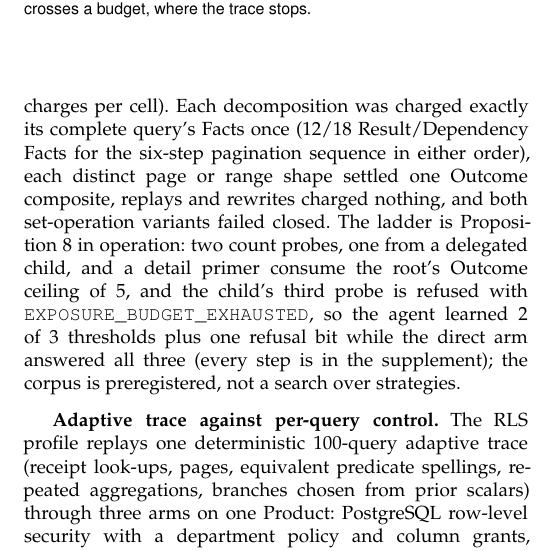
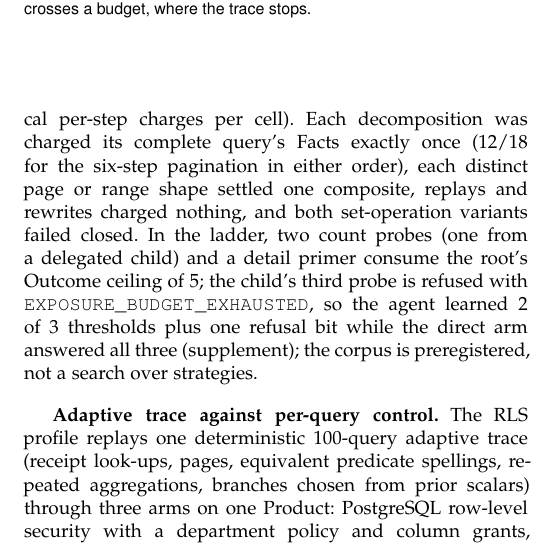
Before and after one commit to wuminmin/agent_task_gateway, a LaTeX paper (paper/tkde/main.tex): part of one column of page 11 of 13, cut so that both start at the same text. Compiled offline with pdfLaTeX.

Commit message:
paper(tkde): condense the scripted-decomposition paragraph
Co-Authored-By: Claude Fable 5 <noreply@anthropic.com>

```diff
--- a/paper/tkde/main.tex
+++ b/paper/tkde/main.tex
@@ -1358,21 +1358,19 @@ governed Facts twice (pages and an overlap around a complete query in both
 orders, four spellings of one predicate, a range split and its union,
 replays, a count-probe ladder with delegation;
 \FinalVFivePublicationAttackSamples{} samples, identical per-step charges
-per cell). Each decomposition was charged exactly
-its complete query's Facts once
+per cell). Each decomposition was charged its complete query's Facts
+exactly once
 (\FinalVFivePublicationAttackPaginationReleaseFacts{}/\FinalVFivePublicationAttackPaginationDependencyFacts{}
-Result/Dependency Facts for the six-step pagination sequence in either
-order), each distinct page or range shape settled one Outcome composite,
-replays and rewrites charged nothing, and both set-operation variants failed
-closed. The ladder is Proposition~\ref{prop:probing-bound} in operation: two
-count probes, one from a delegated child, and a detail primer consume the
-root's Outcome ceiling of \FinalVFivePublicationAttackThresholdCeiling{}, and
-the child's third probe is refused with
-\FinalVFivePublicationAttackThresholdRejectionCode{}, so the agent learned
-\FinalVFivePublicationAttackThresholdAnswered{} of
+for the six-step pagination in either order), each distinct page or range
+shape settled one composite, replays and rewrites charged nothing, and both
+set-operation variants failed closed. In the ladder, two count probes (one
+from a delegated child) and a detail primer consume the root's Outcome
+ceiling of \FinalVFivePublicationAttackThresholdCeiling{}; the child's third
+probe is refused with \FinalVFivePublicationAttackThresholdRejectionCode{},
+so the agent learned \FinalVFivePublicationAttackThresholdAnswered{} of
 \FinalVFivePublicationAttackThresholdProbes{} thresholds plus one refusal
-bit while the direct arm answered all three (every step is in the
-supplement); the corpus is preregistered, not a search over strategies.
+bit while the direct arm answered all three (supplement); the corpus is
+preregistered, not a search over strategies.
 
 \textbf{Adaptive trace against per-query control.} The RLS profile replays
 one deterministic \FinalVFivePublicationRLSQueries{}-query adaptive trace
```
